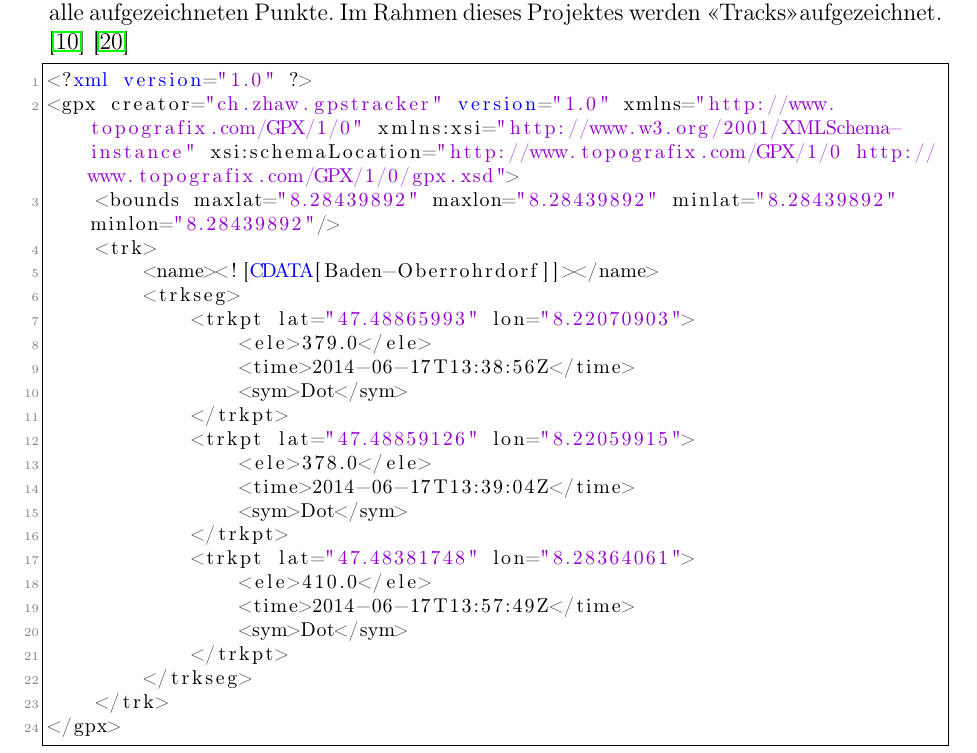
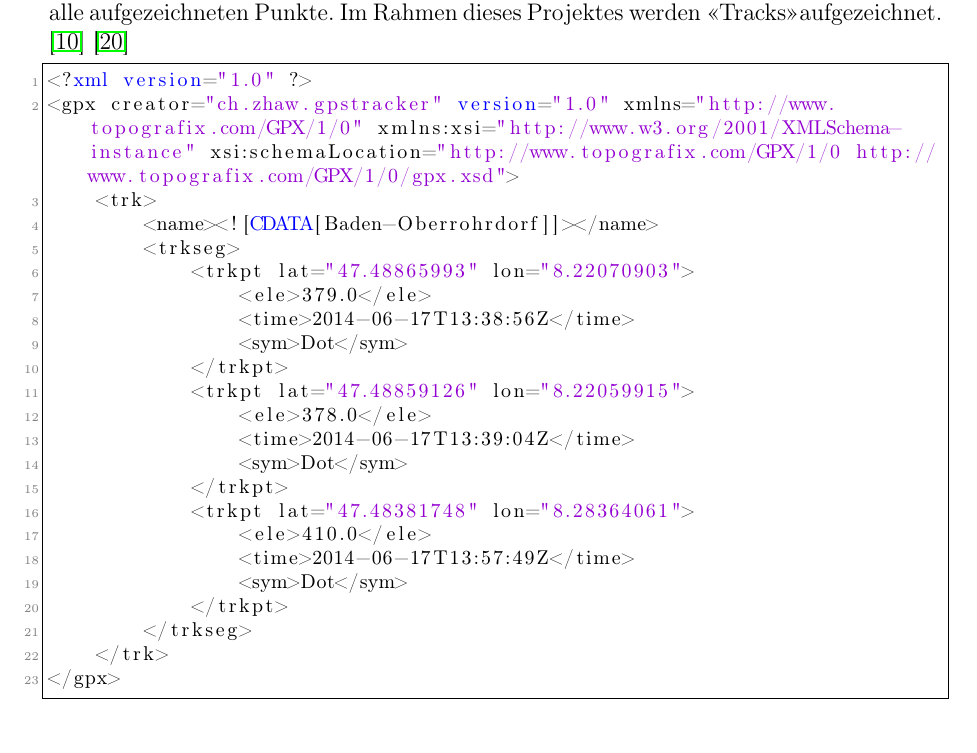
Before and after one commit to aschi/gpsTracker, a LaTeX document (doc/seminararbeit.tex, which reads doc/content/02_grundlagen/grundlagen.tex): part of page 10 of 25, cut so that both start at the same text. Compiled offline with pdfLaTeX; an older LaTeX class or package is replaced by its successor.

Commit message:
korrektur

```diff
--- a/doc/content/02_grundlagen/grundlagen.tex
+++ b/doc/content/02_grundlagen/grundlagen.tex
@@ -88,7 +88,6 @@ Das GPX oder GPS Exchange Format ist ein XML Schema zur Darstellung von GPS Date
 \begin{lstlisting}[language=XML, caption={GPX Beispielfile}]
 <?xml version="1.0" ?>
 <gpx creator="ch.zhaw.gpstracker" version="1.0" xmlns="http://www.topografix.com/GPX/1/0" xmlns:xsi="http://www.w3.org/2001/XMLSchema-instance" xsi:schemaLocation="http://www.topografix.com/GPX/1/0 http://www.topografix.com/GPX/1/0/gpx.xsd">
-    <bounds maxlat="8.28439892" maxlon="8.28439892" minlat="8.28439892" minlon="8.28439892"/>
     <trk>
         <name><![CDATA[Baden-Oberrohrdorf]]></name>
         <trkseg>
```
Also changed, not shown: doc/seminararbeit.pdf, 1 other file.
